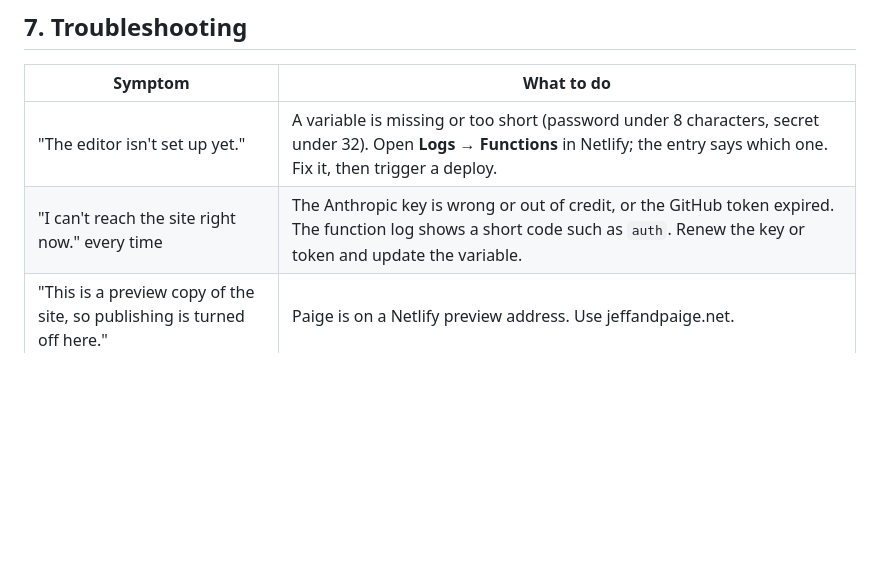
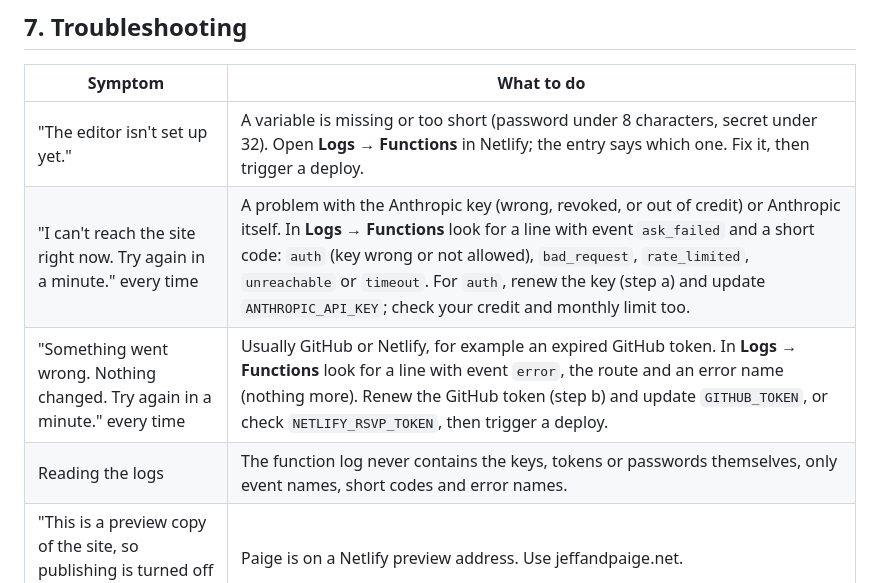
Before and after one commit to jgandertonjr-cpu/jeff-paige-wedding, a Markdown page: ADMIN-SETUP.md, the part around one of its changes. Drawn GitHub-style; blank space fills up the shorter version.

```diff
--- a/ADMIN-SETUP.md
+++ b/ADMIN-SETUP.md
@@ -133,7 +133,9 @@ When you no longer want it: delete `src/admin/forms/` and uninstall the provider
 | Symptom | What to do |
 |---|---|
 | "The editor isn't set up yet." | A variable is missing or too short (password under 8 characters, secret under 32). Open **Logs → Functions** in Netlify; the entry says which one. Fix it, then trigger a deploy. |
-| "I can't reach the site right now." every time | The Anthropic key is wrong or out of credit, or the GitHub token expired. The function log shows a short code such as `auth`. Renew the key or token and update the variable. |
+| "I can't reach the site right now. Try again in a minute." every time | A problem with the Anthropic key (wrong, revoked, or out of credit) or Anthropic itself. In **Logs → Functions** look for a line with event `ask_failed` and a short code: `auth` (key wrong or not allowed), `bad_request`, `rate_limited`, `unreachable` or `timeout`. For `auth`, renew the key (step a) and update `ANTHROPIC_API_KEY`; check your credit and monthly limit too. |
+| "Something went wrong. Nothing changed. Try again in a minute." every time | Usually GitHub or Netlify, for example an expired GitHub token. In **Logs → Functions** look for a line with event `error`, the route and an error name (nothing more). Renew the GitHub token (step b) and update `GITHUB_TOKEN`, or check `NETLIFY_RSVP_TOKEN`, then trigger a deploy. |
+| Reading the logs | The function log never contains the keys, tokens or passwords themselves, only event names, short codes and error names. |
 | "This is a preview copy of the site, so publishing is turned off here." | Paige is on a Netlify preview address. Use jeffandpaige.net. |
 | A change says it's live but the page looks the same | Refresh the page. If it still looks the same, check **Deploys** for a failure. |
 | A deploy failed | Open the deploy log. The line after `site check` says what it found. The previous version stays live. |
```
Also changed, not shown: other parts of ADMIN-SETUP.md (+35 -0 lines).
